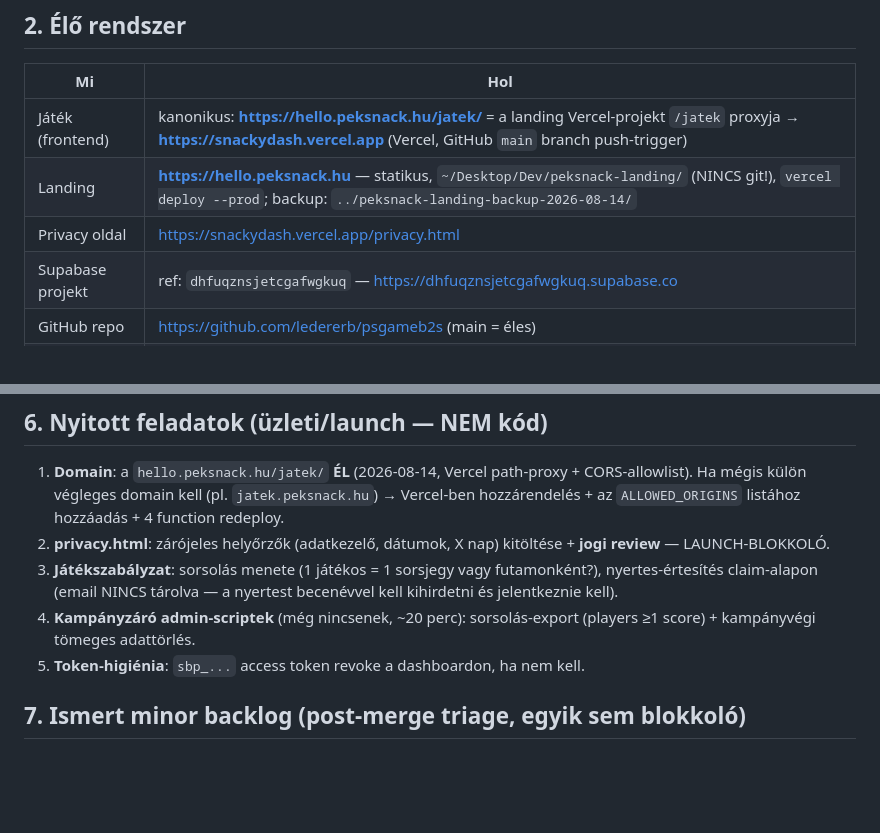
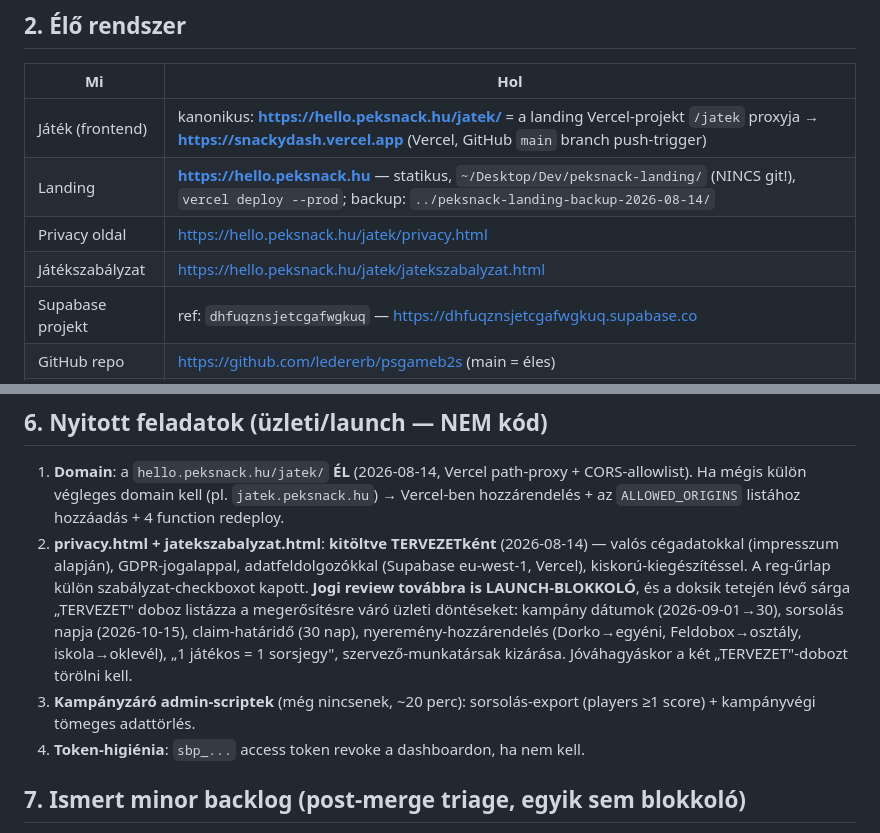
Before and after one commit to ledererb/psgameb2s, a Markdown page: HANDOFF.md, 2 parts joined by grey strips. Rendered like a GitHub page; blank space fills up the shorter version.

Commit message:
📄 HANDOFF: privacy + játékszabályzat TERVEZET kitöltve, nyitott jogi pontok

```diff
--- a/HANDOFF.md
+++ b/HANDOFF.md
@@ -25,7 +25,8 @@ iskolához/osztályhoz csatlakoznak, és a pontjaik versenybe számítanak.
 |---|---|
 | Játék (frontend) | kanonikus: **https://hello.peksnack.hu/jatek/** = a landing Vercel-projekt `/jatek` proxyja → **https://snackydash.vercel.app** (Vercel, GitHub `main` branch push-trigger) |
 | Landing | **https://hello.peksnack.hu** — statikus, `~/Desktop/Dev/peksnack-landing/` (NINCS git!), `vercel deploy --prod`; backup: `../peksnack-landing-backup-2026-08-14/` |
-| Privacy oldal | https://snackydash.vercel.app/privacy.html |
+| Privacy oldal | https://hello.peksnack.hu/jatek/privacy.html |
+| Játékszabályzat | https://hello.peksnack.hu/jatek/jatekszabalyzat.html |
 | Supabase projekt | ref: `dhfuqznsjetcgafwgkuq` — https://dhfuqznsjetcgafwgkuq.supabase.co |
 | GitHub repo | https://github.com/ledererb/psgameb2s (main = éles) |
 | Spec | `docs/superpowers/specs/2026-08-07-back-to-school-versenyplatform-design.md` |
@@ -126,10 +127,9 @@ Plauzibilitás (submit-score): `score ≤ 4000·(duration_s) + 5000`, duration 3
 ## 6. Nyitott feladatok (üzleti/launch — NEM kód)
 
 1. **Domain**: a `hello.peksnack.hu/jatek/` **ÉL** (2026-08-14, Vercel path-proxy + CORS-allowlist). Ha mégis külön végleges domain kell (pl. `jatek.peksnack.hu`) → Vercel-ben hozzárendelés + az `ALLOWED_ORIGINS` listához hozzáadás + 4 function redeploy.
-2. **privacy.html**: zárójeles helyőrzők (adatkezelő, dátumok, X nap) kitöltése + **jogi review** — LAUNCH-BLOKKOLÓ.
-3. **Játékszabályzat**: sorsolás menete (1 játékos = 1 sorsjegy vagy futamonként?), nyertes-értesítés claim-alapon (email NINCS tárolva — a nyertest becenévvel kell kihirdetni és jelentkeznie kell).
-4. **Kampányzáró admin-scriptek** (még nincsenek, ~20 perc): sorsolás-export (players ≥1 score) + kampányvégi tömeges adattörlés.
-5. **Token-higiénia**: `sbp_...` access token revoke a dashboardon, ha nem kell.
+2. **privacy.html + jatekszabalyzat.html**: **kitöltve TERVEZETként** (2026-08-14) — valós cégadatokkal (impresszum alapján), GDPR-jogalappal, adatfeldolgozókkal (Supabase eu-west-1, Vercel), kiskorú-kiegészítéssel. A reg-űrlap külön szabályzat-checkboxot kapott. **Jogi review továbbra is LAUNCH-BLOKKOLÓ**, és a doksik tetején lévő sárga „TERVEZET" doboz listázza a megerősítésre váró üzleti döntéseket: kampány dátumok (2026-09-01→30), sorsolás napja (2026-10-15), claim-határidő (30 nap), nyeremény-hozzárendelés (Dorko→egyéni, Feldobox→osztály, iskola→oklevél), „1 játékos = 1 sorsjegy", szervező-munkatársak kizárása. Jóváhagyáskor a két „TERVEZET"-dobozt törölni kell.
+3. **Kampányzáró admin-scriptek** (még nincsenek, ~20 perc): sorsolás-export (players ≥1 score) + kampányvégi tömeges adattörlés.
+4. **Token-higiénia**: `sbp_...` access token revoke a dashboardon, ha nem kell.
 
 ## 7. Ismert minor backlog (post-merge triage, egyik sem blokkoló)
 
```
